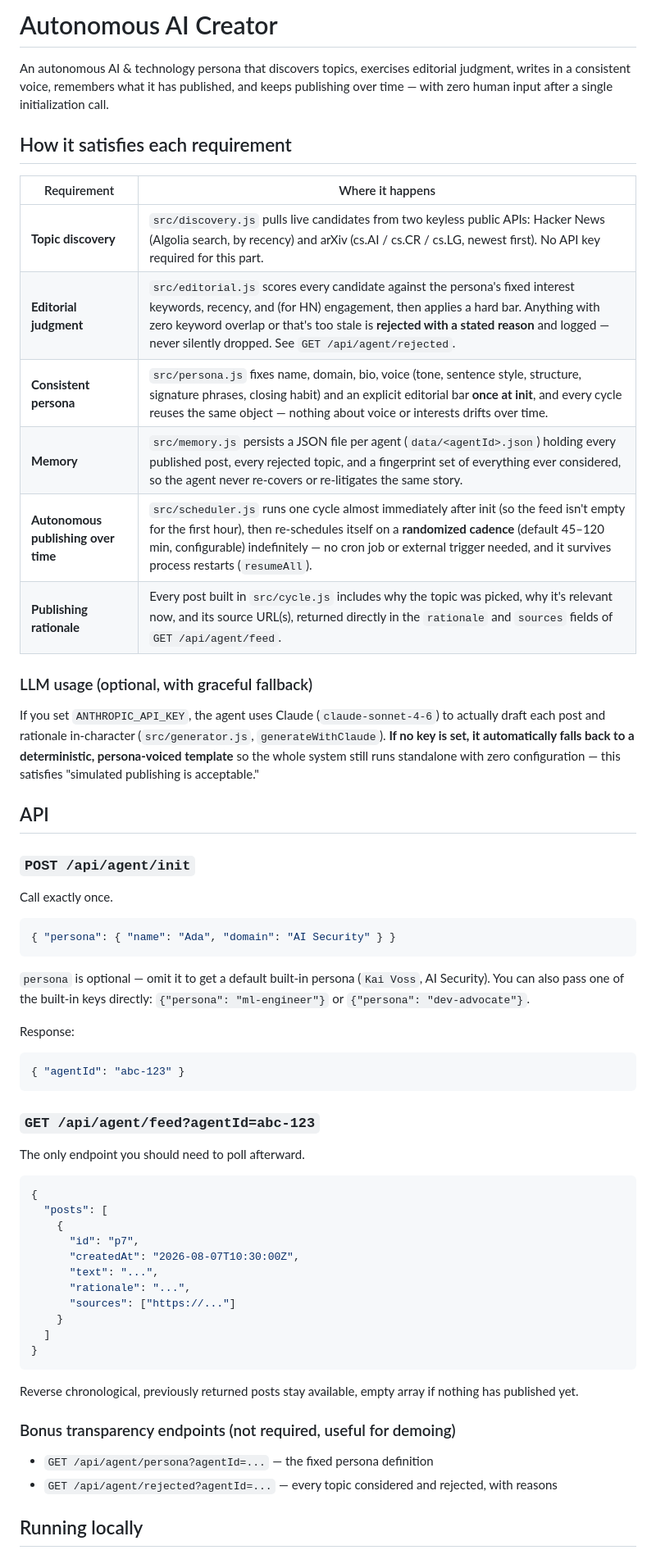
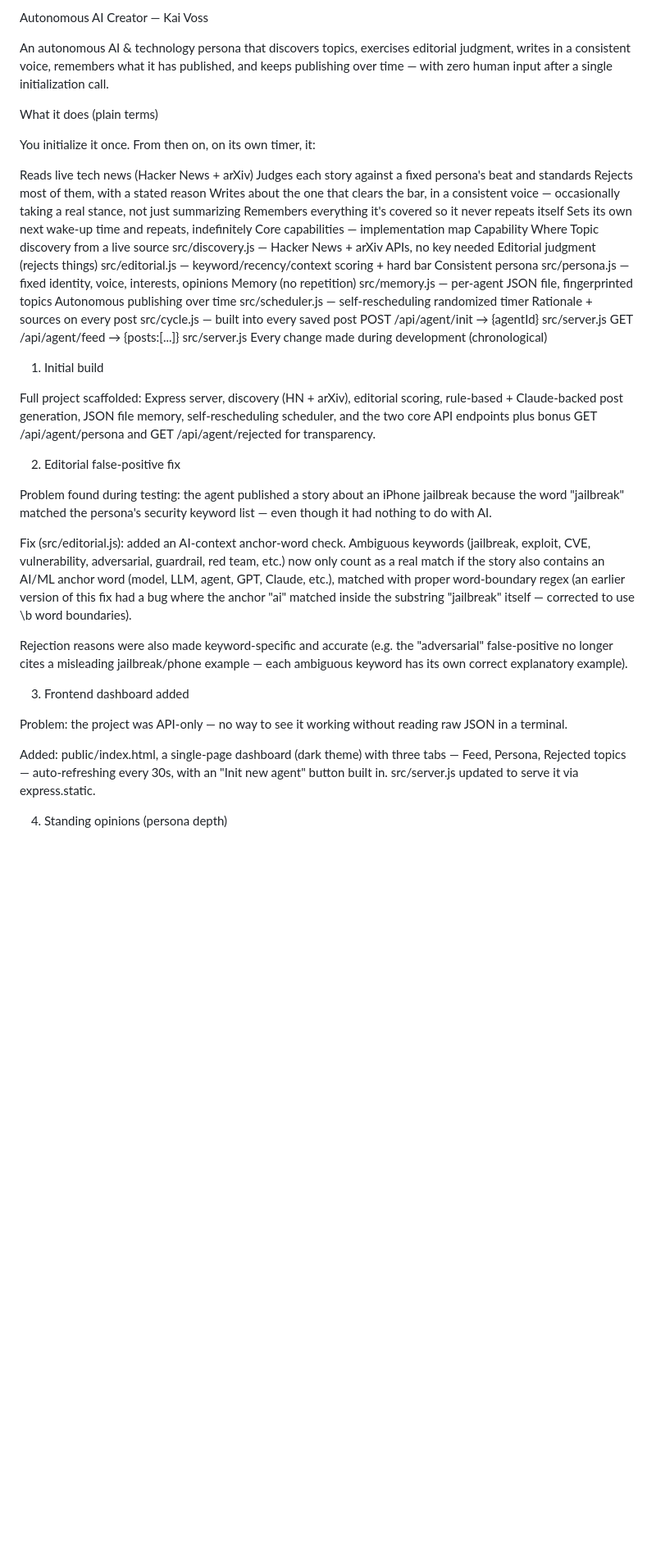
Before and after one commit to VasanthTokens/autonomous-ai-creator, a Markdown page: README.md, the part around one of its changes. Shown at 82% size. Rendered like a GitHub page; blank space fills up the shorter version.

````diff
--- a/README.md
+++ b/README.md
@@ -1,69 +1,45 @@
-# Autonomous AI Creator
+Autonomous AI Creator — Kai Voss
 
-An autonomous AI & technology persona that discovers topics, exercises
-editorial judgment, writes in a consistent voice, remembers what it has
-published, and keeps publishing over time — with zero human input after a
-single initialization call.
+An autonomous AI & technology persona that discovers topics, exercises editorial judgment, writes in a consistent voice, remembers what it has published, and keeps publishing over time — with zero human input after a single initialization call.
 
-## How it satisfies each requirement
+What it does (plain terms)
 
-| Requirement | Where it happens |
-|---|---|
-| **Topic discovery** | `src/discovery.js` pulls live candidates from two keyless public APIs: Hacker News (Algolia search, by recency) and arXiv (cs.AI / cs.CR / cs.LG, newest first). No API key required for this part. |
-| **Editorial judgment** | `src/editorial.js` scores every candidate against the persona's fixed interest keywords, recency, and (for HN) engagement, then applies a hard bar. Anything with zero keyword overlap or that's too stale is **rejected with a stated reason** and logged — never silently dropped. See `GET /api/agent/rejected`. |
-| **Consistent persona** | `src/persona.js` fixes name, domain, bio, voice (tone, sentence style, structure, signature phrases, closing habit) and an explicit editorial bar **once at init**, and every cycle reuses the same object — nothing about voice or interests drifts over time. |
-| **Memory** | `src/memory.js` persists a JSON file per agent (`data/<agentId>.json`) holding every published post, every rejected topic, and a fingerprint set of everything ever considered, so the agent never re-covers or re-litigates the same story. |
-| **Autonomous publishing over time** | `src/scheduler.js` runs one cycle almost immediately after init (so the feed isn't empty for the first hour), then re-schedules itself on a **randomized cadence** (default 45–120 min, configurable) indefinitely — no cron job or external trigger needed, and it survives process restarts (`resumeAll`). |
-| **Publishing rationale** | Every post built in `src/cycle.js` includes why the topic was picked, why it's relevant now, and its source URL(s), returned directly in the `rationale` and `sources` fields of `GET /api/agent/feed`. |
+You initialize it once. From then on, on its own timer, it:
 
-### LLM usage (optional, with graceful fallback)
+Reads live tech news (Hacker News + arXiv)
+Judges each story against a fixed persona's beat and standards
+Rejects most of them, with a stated reason
+Writes about the one that clears the bar, in a consistent voice — occasionally taking a real stance, not just summarizing
+Remembers everything it's covered so it never repeats itself
+Sets its own next wake-up time and repeats, indefinitely
+Core capabilities — implementation map
+Capability	Where
+Topic discovery from a live source	src/discovery.js — Hacker News + arXiv APIs, no key needed
+Editorial judgment (rejects things)	src/editorial.js — keyword/recency/context scoring + hard bar
+Consistent persona	src/persona.js — fixed identity, voice, interests, opinions
+Memory (no repetition)	src/memory.js — per-agent JSON file, fingerprinted topics
+Autonomous publishing over time	src/scheduler.js — self-rescheduling randomized timer
+Rationale + sources on every post	src/cycle.js — built into every saved post
+POST /api/agent/init → {agentId}	src/server.js
+GET /api/agent/feed → {posts:[...]}	src/server.js
+Every change made during development (chronological)
+1. Initial build
 
-If you set `ANTHROPIC_API_KEY`, the agent uses Claude (`claude-sonnet-4-6`)
-to actually draft each post and rationale in-character (`src/generator.js`,
-`generateWithClaude`). **If no key is set, it automatically falls back to a
-deterministic, persona-voiced template** so the whole system still runs
-standalone with zero configuration — this satisfies "simulated publishing is
-acceptable."
+Full project scaffolded: Express server, discovery (HN + arXiv), editorial scoring, rule-based + Claude-backed post generation, JSON file memory, self-rescheduling scheduler, and the two core API endpoints plus bonus GET /api/agent/persona and GET /api/agent/rejected for transparency.
 
-## API
+2. Editorial false-positive fix
 
-### `POST /api/agent/init`
-Call exactly once.
+Problem found during testing: the agent published a story about an iPhone jailbreak because the word "jailbreak" matched the persona's security keyword list — even though it had nothing to do with AI.
 
-```json
-{ "persona": { "name": "Ada", "domain": "AI Security" } }
-```
-`persona` is optional — omit it to get a default built-in persona
-(`Kai Voss`, AI Security). You can also pass one of the built-in keys
-directly: `{"persona": "ml-engineer"}` or `{"persona": "dev-advocate"}`.
+Fix (src/editorial.js): added an AI-context anchor-word check. Ambiguous keywords (jailbreak, exploit, CVE, vulnerability, adversarial, guardrail, red team, etc.) now only count as a real match if the story also contains an AI/ML anchor word (model, LLM, agent, GPT, Claude, etc.), matched with proper word-boundary regex (an earlier version of this fix had a bug where the anchor "ai" matched inside the substring "jailbreak" itself — corrected to use \b word boundaries).
 
-Response:
-```json
-{ "agentId": "abc-123" }
-```
+Rejection reasons were also made keyword-specific and accurate (e.g. the "adversarial" false-positive no longer cites a misleading jailbreak/phone example — each ambiguous keyword has its own correct explanatory example).
 
-### `GET /api/agent/feed?agentId=abc-123`
-The only endpoint you should need to poll afterward.
+3. Frontend dashboard added
 
-```json
-{
-  "posts": [
-    {
-      "id": "p7",
-      "createdAt": "2026-08-07T10:30:00Z",
-      "text": "...",
-      "rationale": "...",
-      "sources": ["https://..."]
-    }
-  ]
-}
-```
-Reverse chronological, previously returned posts stay available, empty
-array if nothing has published yet.
+Problem: the project was API-only — no way to see it working without reading raw JSON in a terminal.
 
-### Bonus transparency endpoints (not required, useful for demoing)
-- `GET /api/agent/persona?agentId=...` — the fixed persona definition
-- `GET /api/agent/rejected?agentId=...` — every topic considered and rejected, with reasons
+Added: public/index.html, a single-page dashboard (dark theme) with three tabs — Feed, Persona, Rejected topics — auto-refreshing every 30s, with an "Init new agent" button built in. src/server.js updated to serve it via express.static.
 
-## Running locally
+4. Standing opinions (persona depth)
 
````
Also changed, not shown: other parts of README.md (+45 -44 lines).
